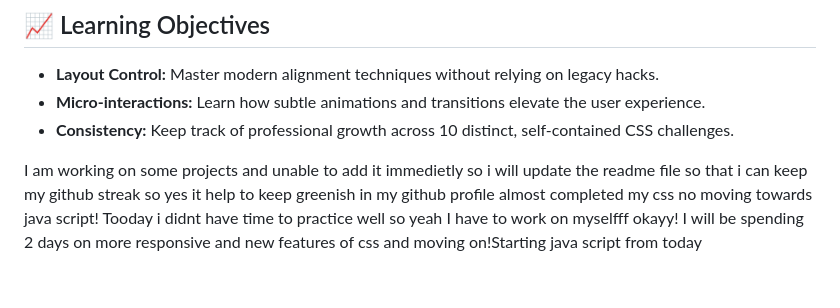
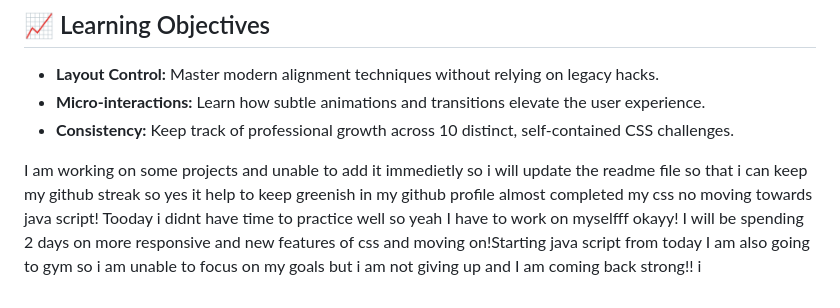
Before and after one commit to uniquedevX/CSS-NOTES-AND-PROJECT-, a Markdown page: README.md, the part around the change. Drawn GitHub-style.

Commit message:
Revise personal project update in README
Updated personal progress notes and goals in README.

```diff
--- a/README.md
+++ b/README.md
@@ -73,4 +73,5 @@ https://lilakirana.netlify.app/
 * **Micro-interactions:** Learn how subtle animations and transitions elevate the user experience.
 * **Consistency:** Keep track of professional growth across 10 distinct, self-contained CSS challenges.
 
-I am working on some projects and unable to add it immedietly so i will update the readme file so that i can keep my github streak so yes it help to keep greenish in my github profile almost completed my css no moving towards java script! Tooday i didnt have time to practice well so yeah I have to work on myselfff okayy! I will be spending 2 days on more responsive and new features of css and moving on!Starting java script from today
+I am working on some projects and unable to add it immedietly so i will update the readme file so that i can keep my github streak so yes it help to keep greenish in my github profile almost completed my css no moving towards java script! Tooday i didnt have time to practice well so yeah I have to work on myselfff okayy! I will be spending 2 days on more responsive and new features of css and moving on!Starting java script from today I am also going to gym so i am unable to focus on my goals but i am not giving up and I am coming back strong!!
+i
```
